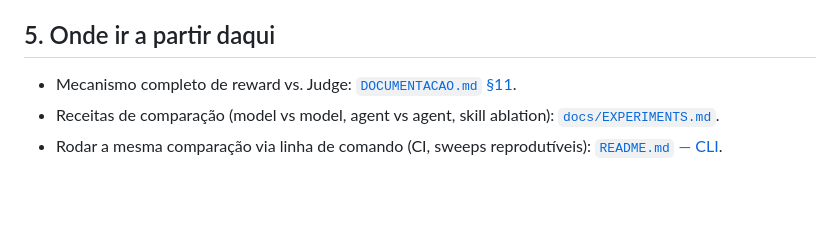
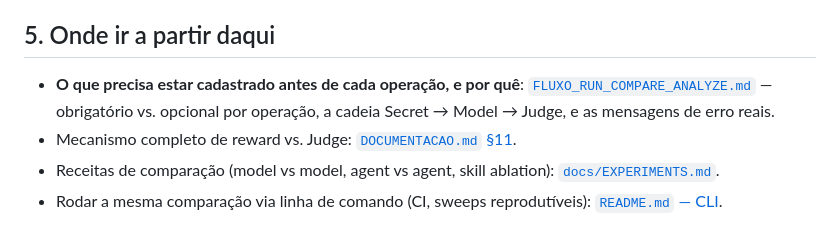
Before and after one commit to rafa210587/harbor-eval-kit, a Markdown page: docs/COMO_FUNCIONA.md, the part around the change. Rendered like a GitHub page; blank space fills up the shorter version.

```diff
--- a/docs/COMO_FUNCIONA.md
+++ b/docs/COMO_FUNCIONA.md
@@ -232,6 +232,9 @@ consideradas críticas, onde o ganho de confiabilidade compensa o custo maior.
 
 ## 5. Onde ir a partir daqui
 
+- **O que precisa estar cadastrado antes de cada operação, e por quê**:
+  [`FLUXO_RUN_COMPARE_ANALYZE.md`](./FLUXO_RUN_COMPARE_ANALYZE.md) — obrigatório vs. opcional
+  por operação, a cadeia Secret → Model → Judge, e as mensagens de erro reais.
 - Mecanismo completo de reward vs. Judge: [`DOCUMENTACAO.md` §11](../DOCUMENTACAO.md#11-o-mecanismo-de-avaliação--reward-vs-juiz).
 - Receitas de comparação (model vs model, agent vs agent, skill ablation): [`docs/EXPERIMENTS.md`](./EXPERIMENTS.md).
 - Rodar a mesma comparação via linha de comando (CI, sweeps reprodutíveis): [`README.md` — CLI](../README.md#two-ways-to-use-it).
```
Also changed, not shown: README.md (+6 -0 lines), docs/FLUXO_RUN_COMPARE_ANALYZE.md (added, +260 -0 lines).
